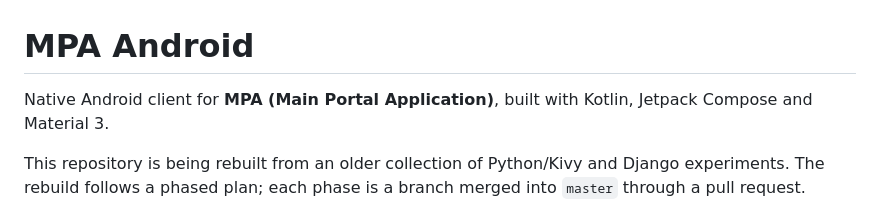
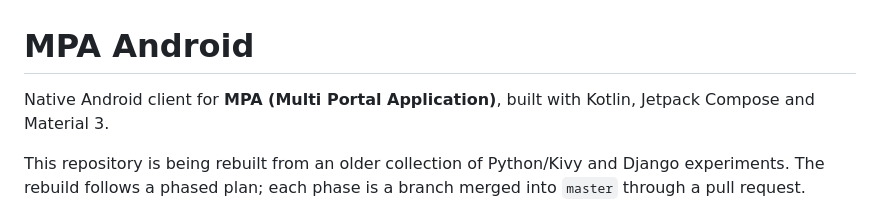
Before and after one commit to ganjirk/MPA-Android, a Markdown page: README.md, the part around the change. GitHub-like rendering.

Commit message:
Update Android app branding

```diff
--- a/README.md
+++ b/README.md
@@ -1,6 +1,6 @@
 # MPA Android
 
-Native Android client for **MPA (Main Portal Application)**, built with Kotlin,
+Native Android client for **MPA (Multi Portal Application)**, built with Kotlin,
 Jetpack Compose and Material 3.
 
 This repository is being rebuilt from an older collection of Python/Kivy and Django
```
